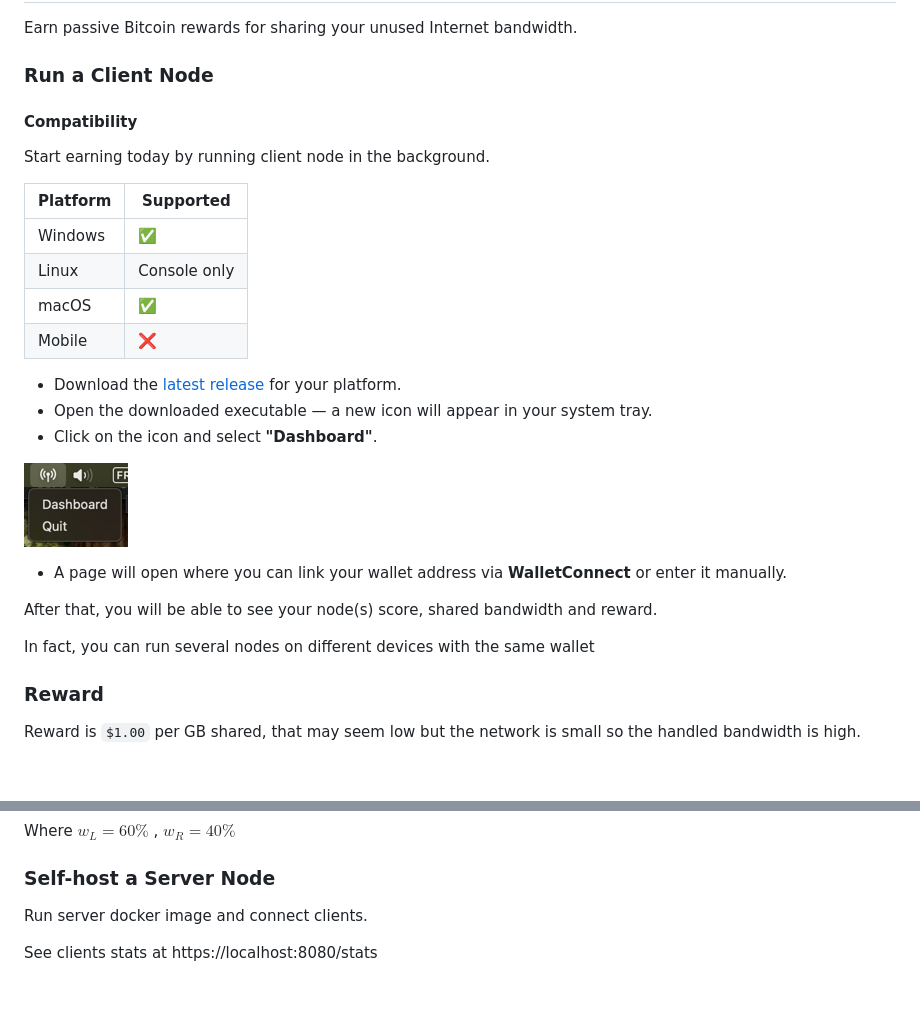
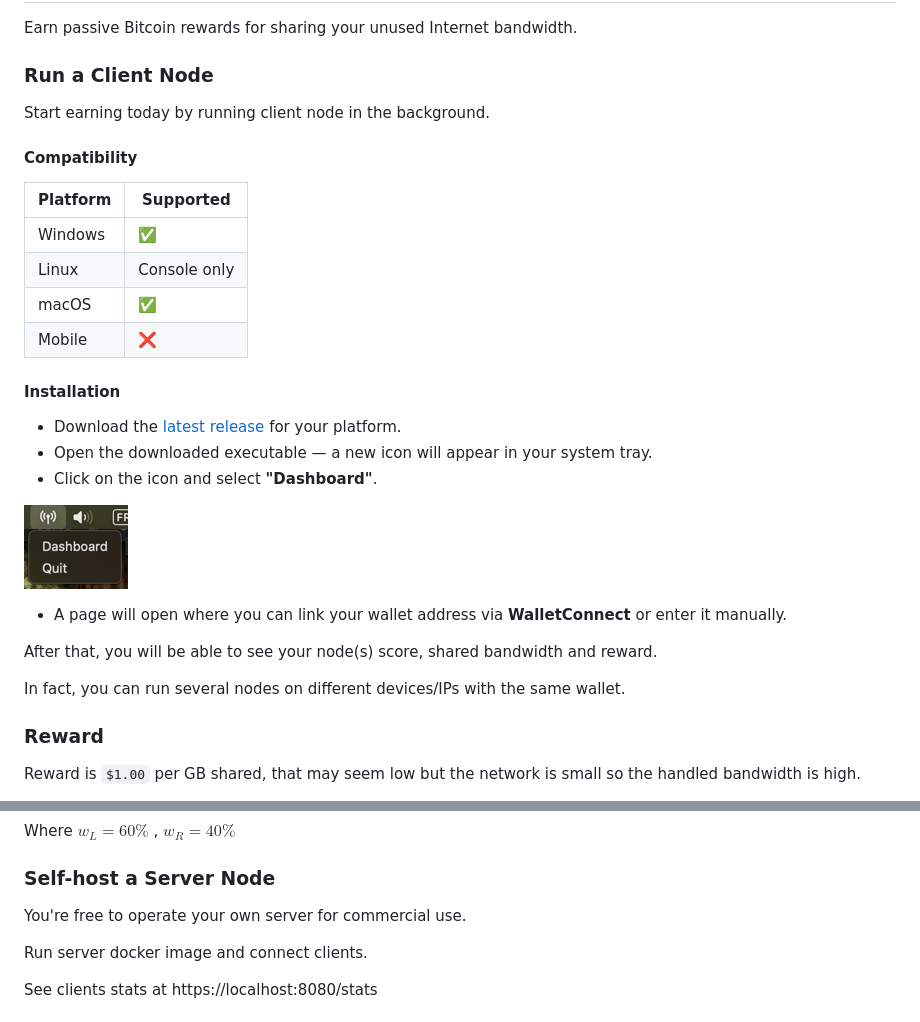
Before and after one commit to L1shed/Turbo, a Markdown page: README.md, 2 parts joined by grey strips. Rendered like a GitHub page; blank space fills up the shorter version.

```diff
--- a/README.md
+++ b/README.md
@@ -49,9 +49,9 @@ Earn passive Bitcoin rewards for sharing your unused Internet bandwidth.
 
 ### Run a Client Node
 
+Start earning today by running client node in the background.
+
 #### Compatibility
-
-Start earning today by running client node in the background.
 
 | Platform | Supported    |
 |----------|--------------|
@@ -59,6 +59,8 @@ Start earning today by running client node in the background.
 | Linux    | Console only |
 | macOS    | ✅            |
 | Mobile   | ❌            |
+
+#### Installation
 
 - Download the [latest release](https://github.com/L1shed/Turbo/releases) for your platform.
 - Open the downloaded executable — a new icon will appear in your system tray.
@@ -69,7 +71,7 @@ Start earning today by running client node in the background.
 
 After that, you will be able to see your node(s) score, shared bandwidth and reward.
 
-In fact, you can run several nodes on different devices with the same wallet
+In fact, you can run several nodes on different devices/IPs with the same wallet.
 
 ### Reward
 
@@ -93,6 +95,8 @@ $$
 Where $w_L = 60\%$ , $w_R = 40\%$
 
 ### Self-host a Server Node
+
+You're free to operate your own server for commercial use.
 
 Run server docker image and connect clients.
 
```
